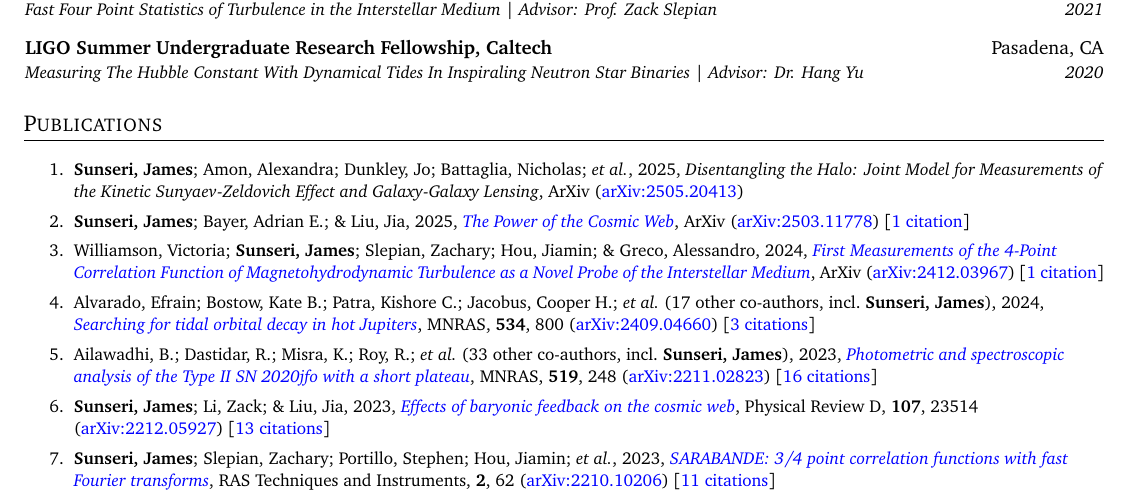
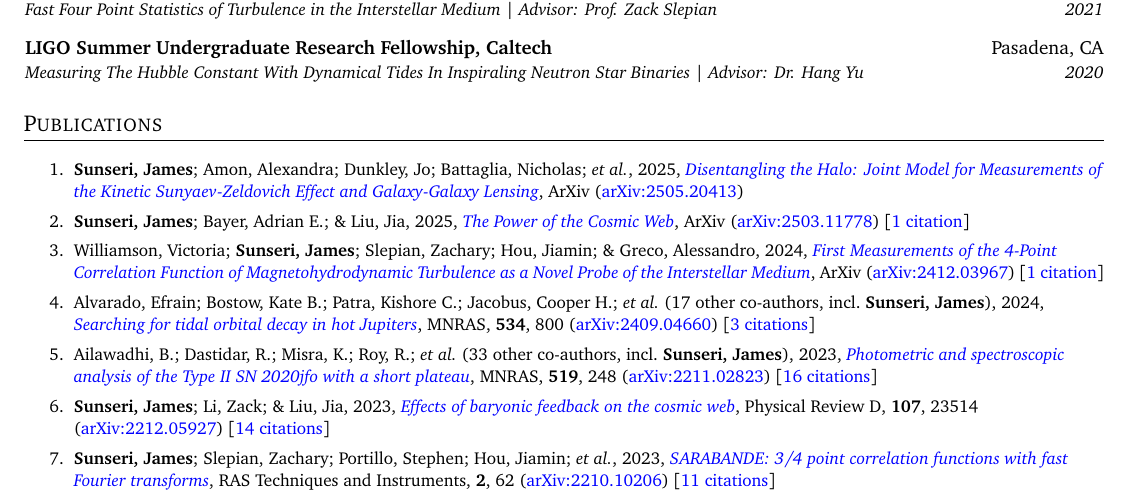
Before and after one commit to James11222/James_CV, a LaTeX CV (resume.tex, which reads supp_tex/pubs_ref.tex, supp_tex/pubs_unref.tex): part of page 1 of 3, cut so that both start at the same text. Compiled offline with pdfLaTeX.

Commit message:
Scrape and update publications

```diff
--- a/supp_tex/pubs_ref.tex
+++ b/supp_tex/pubs_ref.tex
@@ -2,7 +2,7 @@
 
 \item Ailawadhi, B.; Dastidar, R.; Misra, K.; Roy, R.; \etal\ ({33} other co-authors, incl.\ \textbf{Sunseri, James}), 2023, \doi{10.1093/mnras/stac3234}{Photometric and spectroscopic analysis of the Type II SN 2020jfo with a short plateau}, \mnras, \textbf{519}, 248 (\arxiv{2211.02823}) [\href{https://ui.adsabs.harvard.edu/abs/2023MNRAS.519..248A}{16 citations}]
 
-\item \textbf{Sunseri, James}; Li, Zack; \& Liu, Jia, 2023, \doi{10.1103/PhysRevD.107.023514}{Effects of baryonic feedback on the cosmic web}, Physical Review D, \textbf{107}, 23514 (\arxiv{2212.05927}) [\href{https://ui.adsabs.harvard.edu/abs/2023PhRvD.107b3514S}{13 citations}]
+\item \textbf{Sunseri, James}; Li, Zack; \& Liu, Jia, 2023, \doi{10.1103/PhysRevD.107.023514}{Effects of baryonic feedback on the cosmic web}, Physical Review D, \textbf{107}, 23514 (\arxiv{2212.05927}) [\href{https://ui.adsabs.harvard.edu/abs/2023PhRvD.107b3514S}{14 citations}]
 
 \item \textbf{Sunseri, James}; Slepian, Zachary; Portillo, Stephen; Hou, Jiamin; \etal, 2023, \doi{10.1093/rasti/rzad003}{SARABANDE: 3/4 point correlation functions with fast Fourier transforms}, RAS Techniques and Instruments, \textbf{2}, 62 (\arxiv{2210.10206}) [\href{https://ui.adsabs.harvard.edu/abs/2023RASTI...2...62S}{11 citations}]
 
--- a/supp_tex/pubs_unref.tex
+++ b/supp_tex/pubs_unref.tex
@@ -1,4 +1,4 @@
-\item \textbf{Sunseri, James}; Amon, Alexandra; Dunkley, Jo; Battaglia, Nicholas; \etal, 2025, \emph{Disentangling the Halo: Joint Model for Measurements of the Kinetic Sunyaev-Zeldovich Effect and Galaxy-Galaxy Lensing}, ArXiv (\arxiv{2505.20413})
+\item \textbf{Sunseri, James}; Amon, Alexandra; Dunkley, Jo; Battaglia, Nicholas; \etal, 2025, \doi{10.48550/arXiv.2505.20413}{Disentangling the Halo: Joint Model for Measurements of the Kinetic Sunyaev-Zeldovich Effect and Galaxy-Galaxy Lensing}, ArXiv (\arxiv{2505.20413})
 
 \item \textbf{Sunseri, James}; Bayer, Adrian E.; \& Liu, Jia, 2025, \doi{10.48550/arXiv.2503.11778}{The Power of the Cosmic Web}, ArXiv (\arxiv{2503.11778}) [\href{https://ui.adsabs.harvard.edu/abs/2025arXiv250311778S}{1 citation}]
 
```
Also changed, not shown: supp_tex/pubs_summary.tex (+1 -1 lines), 1 other file.
